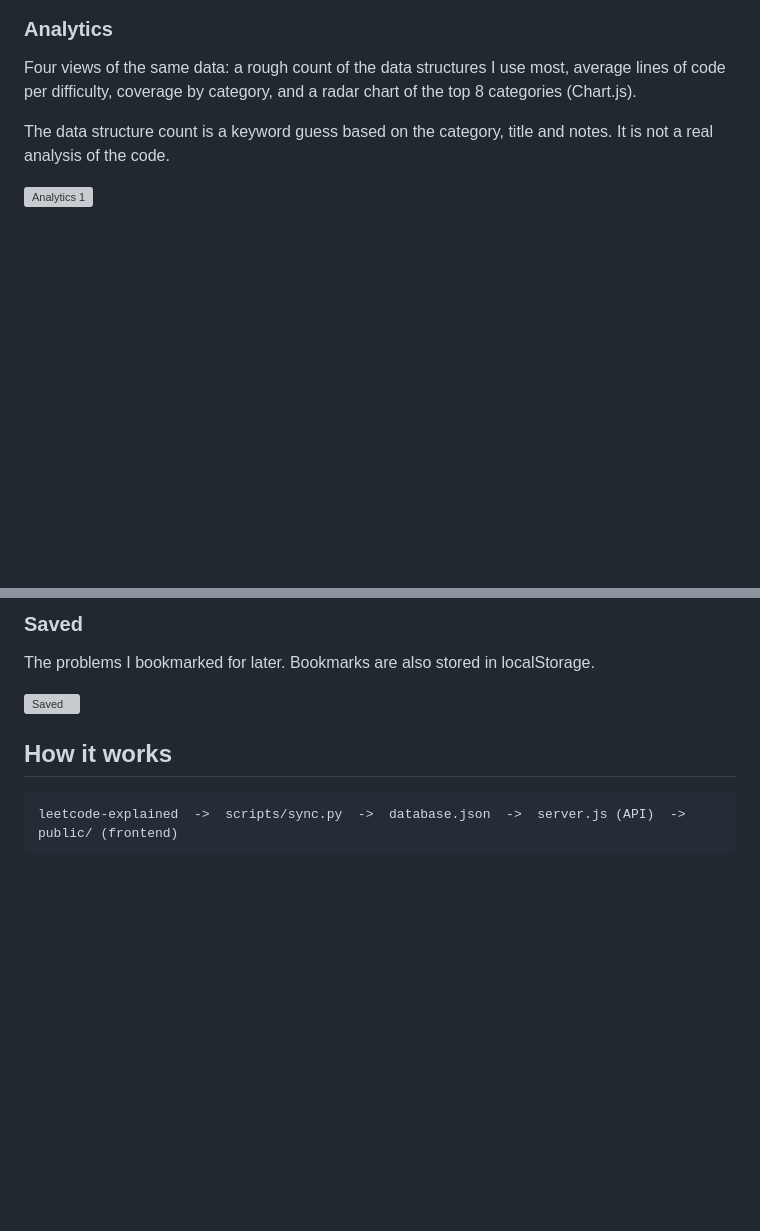
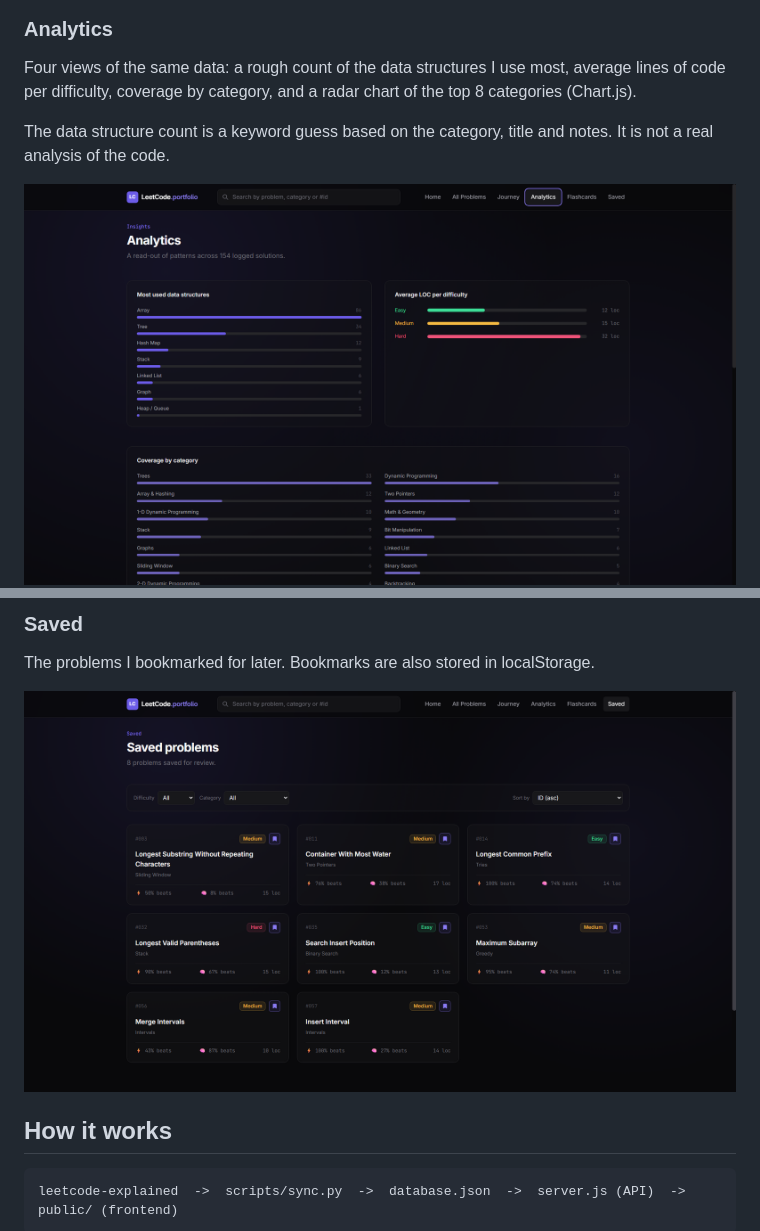
Before and after one commit to edvt-exe/leetcode-portfolio, a Markdown page: README.md, 2 parts joined by grey strips. GitHub-like rendering; blank space fills up the shorter version; grey boxes are pictures that could not be loaded.

```diff
--- a/README.md
+++ b/README.md
@@ -51,7 +51,7 @@ Four views of the same data: a rough count of the data structures I use most, av
 
 The data structure count is a keyword guess based on the category, title and notes. It is not a real analysis of the code.
 
-![Analytics 1](./imgs/analytics1.png)
+![Analytics 1](./imgs/analytics.png)
 ![Analytics 2](./imgs/analytics2.png)
 
 ### Flashcards
@@ -67,7 +67,7 @@ You can limit the deck to one category or to saved problems only. Space flips th
 
 The problems I bookmarked for later. Bookmarks are also stored in localStorage.
 
-![Saved](docs/screenshots/saved.png)
+![Saved](./imgs/saved.png)
 
 ## How it works
 
```
